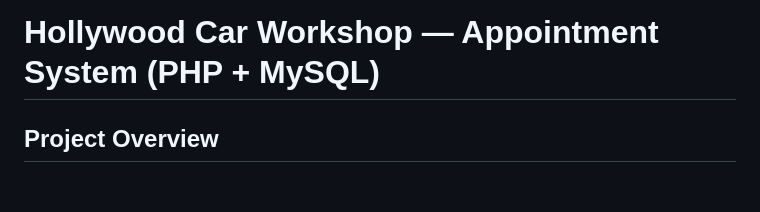
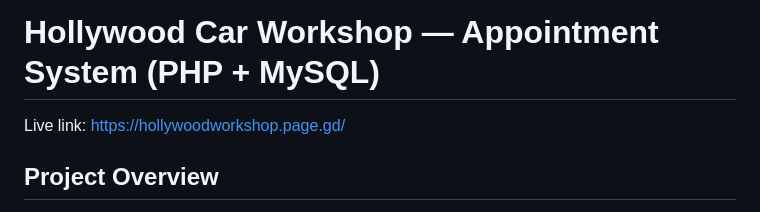
Before and after one commit to Lut4Sayem/cse391-assignment3, a Markdown page: README.md, the part around the change. Rendered like a GitHub page; blank space fills up the shorter version.

Commit message:
Add live link to project README
Added live link to the README for easy access.

```diff
--- a/README.md
+++ b/README.md
@@ -1,5 +1,5 @@
 # Hollywood Car Workshop — Appointment System (PHP + MySQL)
-
+Live link: https://hollywoodworkshop.page.gd/
 ## Project Overview
 
 **Hollywood Car Workshop** is a PHP + MySQL web application for booking car workshop appointments.
```
